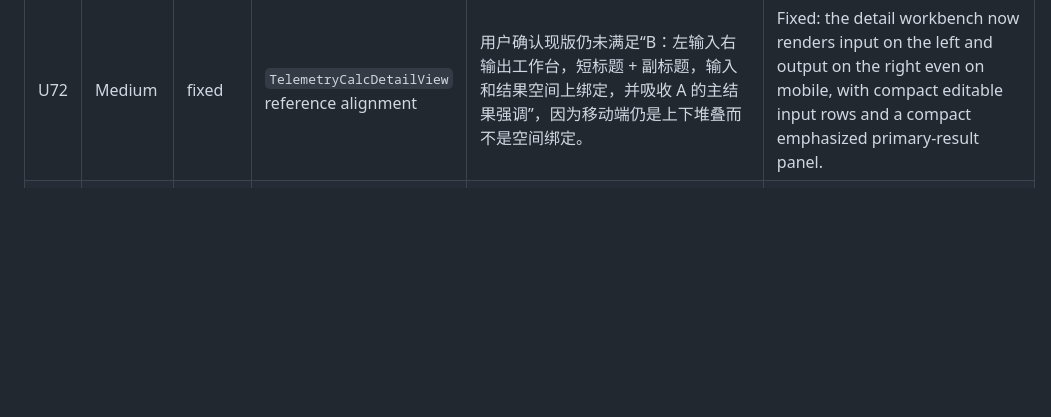
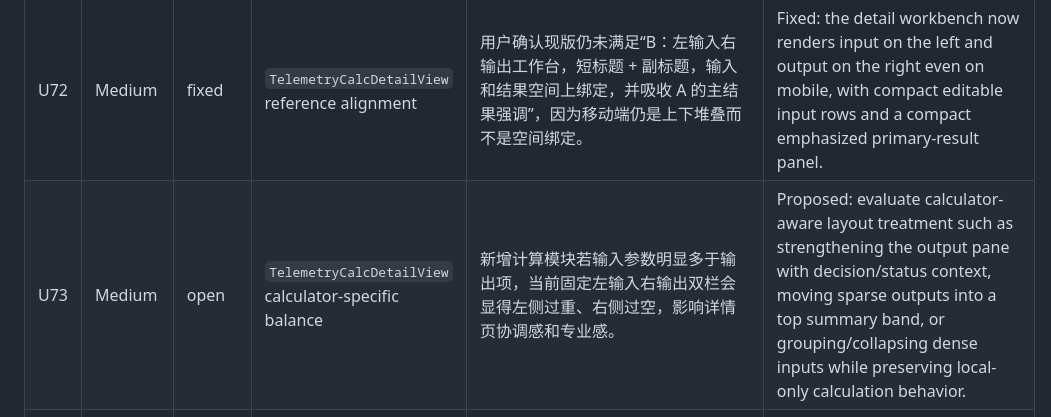
Before and after one commit to Kindeed/life_log, a Markdown page: BUG_TRACKER.md, the part around one of its changes. Rendered like a GitHub page; blank space fills up the shorter version.

Commit message:
docs: specify telemetry calc output balance

```diff
--- a/BUG_TRACKER.md
+++ b/BUG_TRACKER.md
@@ -110,6 +110,7 @@ This is the active defect ledger. `REVIEW_REPORT.md` is historical context only.
 | U70 | Medium | fixed | `TelemetryCalcDetailView` reference alignment | 参考稿 B 强调输入/输出工作台先行、公式作为轻量依据，但实装版仍把公式作为首屏大区块，导致真机效果和预览稿不一致。 | Fixed: detail pages now render the input/output workbench before the support formula section, keep wide layouts as input-left/output-right, and reduce formula content to a compact trailing support panel. |
 | U71 | Medium | fixed | `TelemetryCalcDetailView` mobile workbench | 真机验证发现移动端若把完整输入表单放在输出前，输出摘要会被挤出首屏，底部“恢复默认 / 保存模板”按钮还会出现轻微纵向 overflow。 | Fixed: mobile workbench now uses compact two-column input/output panes, keeps formulas as trailing support content, and moves reset/save template actions into the AppBar so the linked input/output space stays intact. |
 | U72 | Medium | fixed | `TelemetryCalcDetailView` reference alignment | 用户确认现版仍未满足“B：左输入右输出工作台，短标题 + 副标题，输入和结果空间上绑定，并吸收 A 的主结果强调”，因为移动端仍是上下堆叠而不是空间绑定。 | Fixed: the detail workbench now renders input on the left and output on the right even on mobile, with compact editable input rows and a compact emphasized primary-result panel. |
+| U73 | Medium | open | `TelemetryCalcDetailView` calculator-specific balance | 新增计算模块若输入参数明显多于输出项，当前固定左输入右输出双栏会显得左侧过重、右侧过空，影响详情页协调感和专业感。 | Proposed: evaluate calculator-aware layout treatment such as strengthening the output pane with decision/status context, moving sparse outputs into a top summary band, or grouping/collapsing dense inputs while preserving local-only calculation behavior. |
 | D7 | High | fixed | sync parsing | Remote row parsing and push response handling used `DateTime.parse` / direct casts and could abort a sync path on malformed or null fields. | Fixed: pull rows, push responses, server-time reads, and stored cursors now use safe numeric/string/date parsing with fallbacks or controlled failure for invalid remote IDs. |
 | D8 | Medium | fixed | sync trigger dedupe | `syncAll` skipped a fresh manual sync for 2 seconds after the previous one finished. | Fixed: only an in-flight sync is reused now. |
 | U14 | Medium | fixed | `ExpenseRecordEditView` | One-time expense add/edit UI is visually inconsistent with the current finance design system. | Fixed: reworked to a clearer amount-first card, category chips, tokenized surfaces, and stable bottom actions. |
```
Also changed, not shown: other parts of BUG_TRACKER.md (+1 -1 lines), 1 other file.
